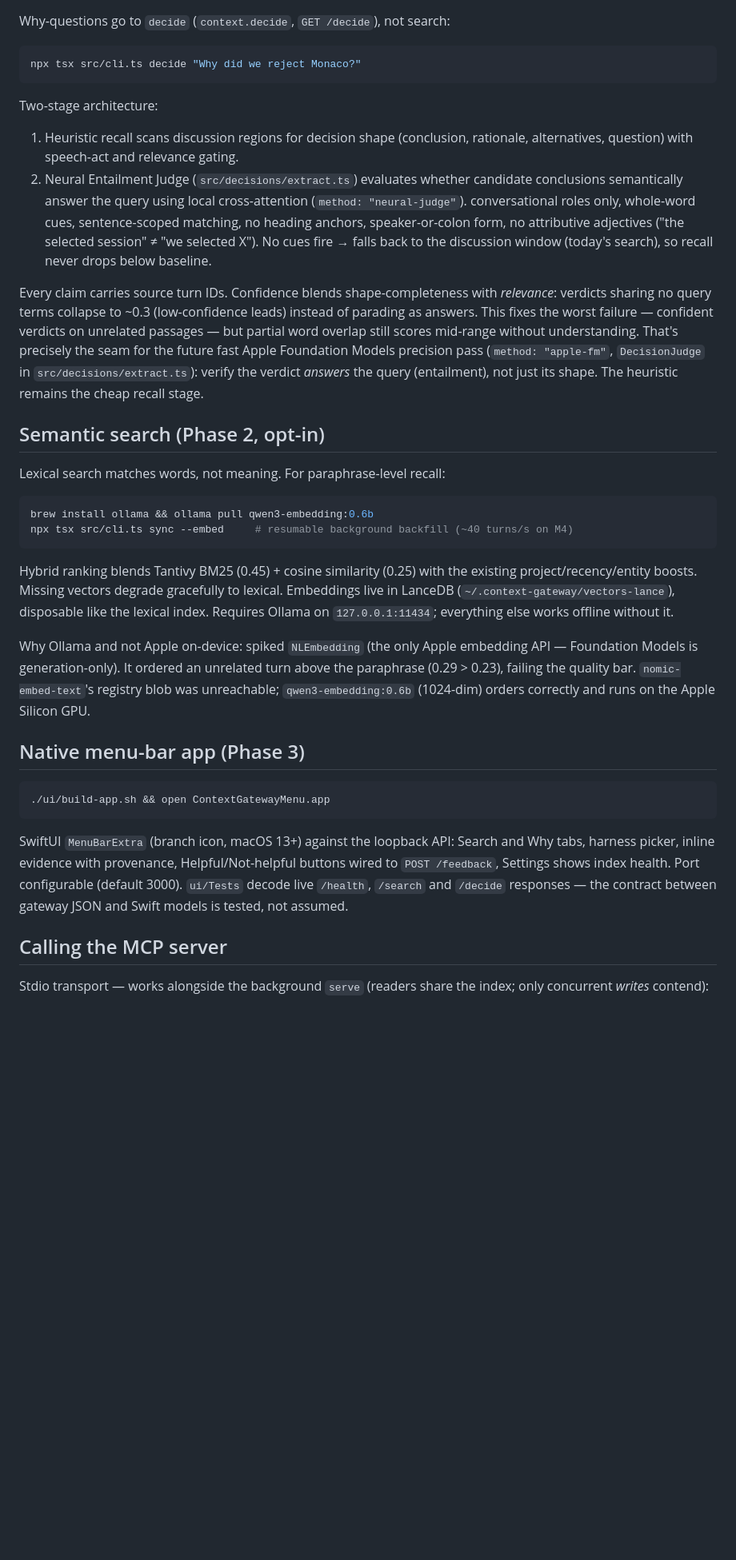
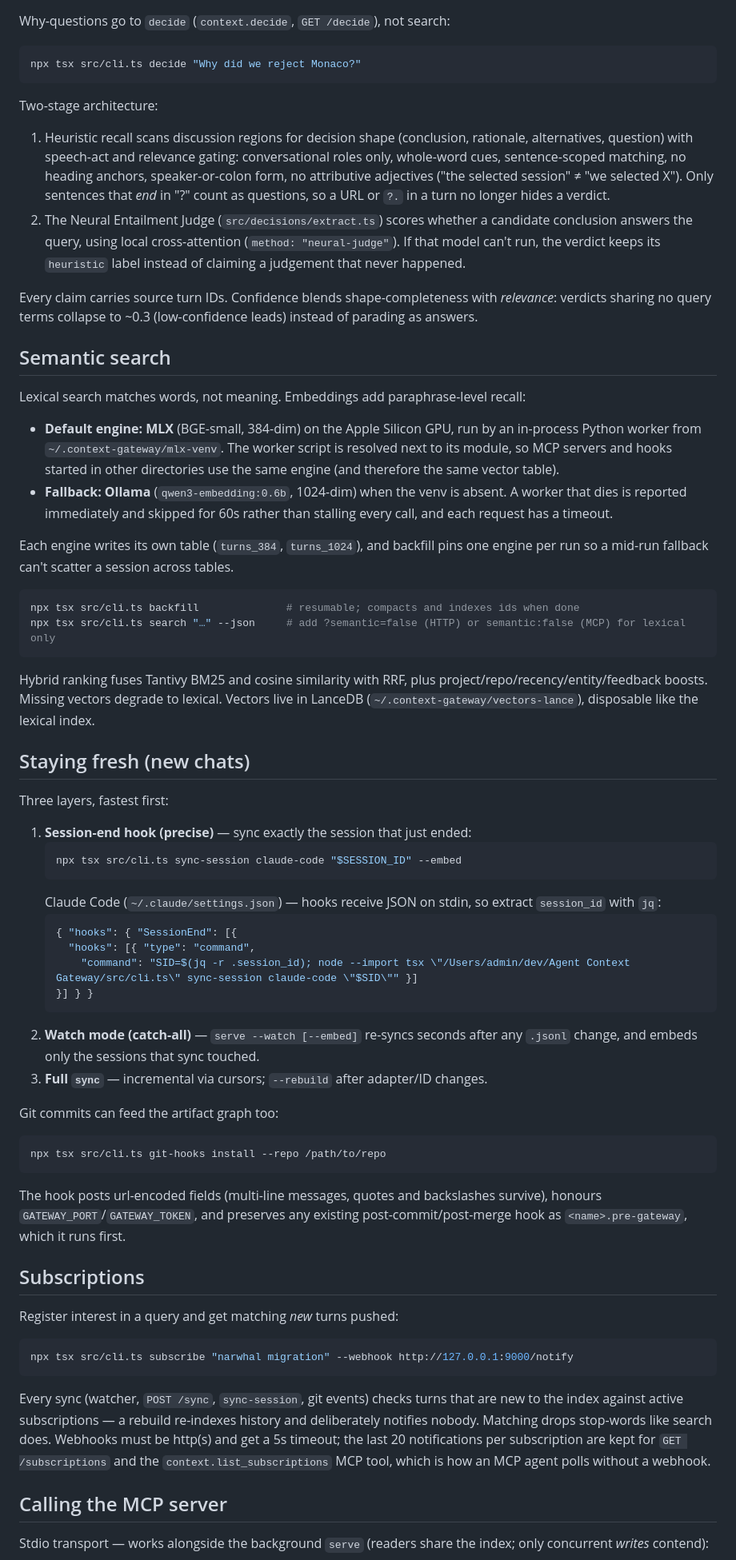
Before and after one commit to 20023136kelyan/agent-context-gateway, a Markdown page: README.md, the part around one of its changes. Shown at 80% size. GitHub-like rendering; blank space fills up the shorter version.

````diff
--- a/README.md
+++ b/README.md
@@ -30,56 +72,82 @@ npx tsx src/cli.ts decide "Why did we reject Monaco?"
 ```
 
 Two-stage architecture:
-1. Heuristic recall scans discussion regions for decision shape (conclusion, rationale, alternatives, question) with speech-act and relevance gating.
-2. Neural Entailment Judge (`src/decisions/extract.ts`) evaluates whether candidate conclusions semantically answer the query using local cross-attention (`method: "neural-judge"`).
-conversational roles only, whole-word cues, sentence-scoped matching, no
-heading anchors, speaker-or-colon form, no attributive adjectives
-("the selected session" ≠ "we selected X"). No cues fire → falls back to the
-discussion window (today's search), so recall never drops below baseline.
+1. Heuristic recall scans discussion regions for decision shape (conclusion, rationale, alternatives, question) with speech-act and relevance gating: conversational roles only, whole-word cues, sentence-scoped matching, no heading anchors, speaker-or-colon form, no attributive adjectives ("the selected session" ≠ "we selected X"). Only sentences that *end* in "?" count as questions, so a URL or `?.` in a turn no longer hides a verdict.
+2. The Neural Entailment Judge (`src/decisions/extract.ts`) scores whether a candidate conclusion answers the query, using local cross-attention (`method: "neural-judge"`). If that model can't run, the verdict keeps its `heuristic` label instead of claiming a judgement that never happened.
 
-Every claim carries source turn IDs. Confidence blends shape-completeness
-with *relevance*: verdicts sharing no query terms collapse to ~0.3
-(low-confidence leads) instead of parading as answers. This fixes the worst
-failure — confident verdicts on unrelated passages — but partial word overlap
-still scores mid-range without understanding. That's precisely the seam for
-the future fast Apple Foundation Models precision pass (`method: "apple-fm"`,
-`DecisionJudge` in `src/decisions/extract.ts`): verify the verdict *answers*
-the query (entailment), not just its shape. The heuristic remains the cheap
-recall stage.
+Every claim carries source turn IDs. Confidence blends shape-completeness with
+*relevance*: verdicts sharing no query terms collapse to ~0.3 (low-confidence
+leads) instead of parading as answers.
 
-## Semantic search (Phase 2, opt-in)
+## Semantic search
 
-Lexical search matches words, not meaning. For paraphrase-level recall:
+Lexical search matches words, not meaning. Embeddings add paraphrase-level recall:
+
+- **Default engine: MLX** (BGE-small, 384-dim) on the Apple Silicon GPU, run by an
+  in-process Python worker from `~/.context-gateway/mlx-venv`. The worker script is
+  resolved next to its module, so MCP servers and hooks started in other
+  directories use the same engine (and therefore the same vector table).
+- **Fallback: Ollama** (`qwen3-embedding:0.6b`, 1024-dim) when the venv is absent.
+  A worker that dies is reported immediately and skipped for 60s rather than
+  stalling every call, and each request has a timeout.
+
+Each engine writes its own table (`turns_384`, `turns_1024`), and backfill pins one
+engine per run so a mid-run fallback can't scatter a session across tables.
 
 ```bash
-brew install ollama && ollama pull qwen3-embedding:0.6b
-npx tsx src/cli.ts sync --embed     # resumable background backfill (~40 turns/s on M4)
+npx tsx src/cli.ts backfill              # resumable; compacts and indexes ids when done
+npx tsx src/cli.ts search "…" --json     # add ?semantic=false (HTTP) or semantic:false (MCP) for lexical only
 ```
 
-Hybrid ranking blends Tantivy BM25 (0.45) + cosine similarity (0.25) with the
-existing project/recency/entity boosts. Missing vectors degrade gracefully to
-lexical. Embeddings live in LanceDB (`~/.context-gateway/vectors-lance`),
-disposable like the lexical index. Requires Ollama on `127.0.0.1:11434`;
-everything else works offline without it.
+Hybrid ranking fuses Tantivy BM25 and cosine similarity with RRF, plus
+project/repo/recency/entity/feedback boosts. Missing vectors degrade to lexical.
+Vectors live in LanceDB (`~/.context-gateway/vectors-lance`), disposable like the
+lexical index.
 
-Why Ollama and not Apple on-device: spiked `NLEmbedding` (the only Apple
-embedding API — Foundation Models is generation-only). It ordered an unrelated
-turn above the paraphrase (0.29 > 0.23), failing the quality bar.
-`nomic-embed-text`'s registry blob was unreachable; `qwen3-embedding:0.6b`
-(1024-dim) orders correctly and runs on the Apple Silicon GPU.
+## Staying fresh (new chats)
 
-## Native menu-bar app (Phase 3)
+Three layers, fastest first:
+
+1. **Session-end hook (precise)** — sync exactly the session that just ended:
+   ```bash
+   npx tsx src/cli.ts sync-session claude-code "$SESSION_ID" --embed
+   ```
+   Claude Code (`~/.claude/settings.json`) — hooks receive JSON on stdin,
+   so extract `session_id` with `jq`:
+   ```json
+   { "hooks": { "SessionEnd": [{
+     "hooks": [{ "type": "command",
+       "command": "SID=$(jq -r .session_id); node --import tsx \"/Users/admin/dev/Agent Context Gateway/src/cli.ts\" sync-session claude-code \"$SID\"" }]
+   }] } }
+   ```
+2. **Watch mode (catch-all)** — `serve --watch [--embed]` re-syncs seconds after any
+   `.jsonl` change, and embeds only the sessions that sync touched.
+3. **Full `sync`** — incremental via cursors; `--rebuild` after adapter/ID changes.
+
+Git commits can feed the artifact graph too:
 
 ```bash
-./ui/build-app.sh && open ContextGatewayMenu.app
+npx tsx src/cli.ts git-hooks install --repo /path/to/repo
 ```
 
-SwiftUI `MenuBarExtra` (branch icon, macOS 13+) against the loopback API:
-Search and Why tabs, harness picker, inline evidence with provenance,
-Helpful/Not-helpful buttons wired to `POST /feedback`, Settings shows index
-health. Port configurable (default 3000). `ui/Tests` decode live `/health`,
-`/search` and `/decide` responses — the contract between gateway JSON and
-Swift models is tested, not assumed.
+The hook posts url-encoded fields (multi-line messages, quotes and backslashes
+survive), honours `GATEWAY_PORT`/`GATEWAY_TOKEN`, and preserves any existing
+post-commit/post-merge hook as `<name>.pre-gateway`, which it runs first.
+
+## Subscriptions
+
+Register interest in a query and get matching *new* turns pushed:
+
+```bash
+npx tsx src/cli.ts subscribe "narwhal migration" --webhook http://127.0.0.1:9000/notify
+```
+
+Every sync (watcher, `POST /sync`, `sync-session`, git events) checks turns that are
+new to the index against active subscriptions — a rebuild re-indexes history and
+deliberately notifies nobody. Matching drops stop-words like search does. Webhooks
+must be http(s) and get a 5s timeout; the last 20 notifications per subscription are
+kept for `GET /subscriptions` and the `context.list_subscriptions` MCP tool, which is
+how an MCP agent polls without a webhook.
 
 ## Calling the MCP server
 
````
Also changed, not shown: other parts of README.md (+106 -58 lines).
